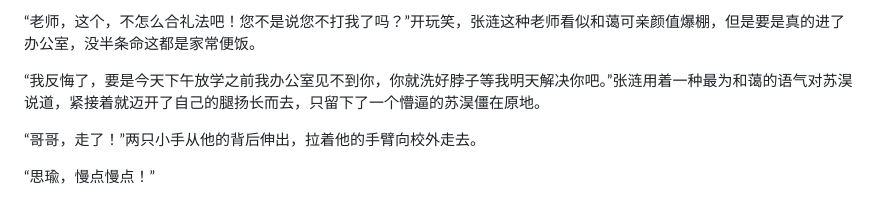
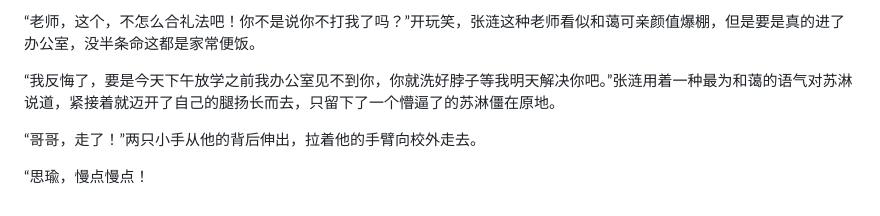
Before and after one commit to alltobebetter/BoB-Novel, a Markdown page: 溯境仙途/2.md, the part around the change printed below. Rendered like a GitHub page.

```diff
--- a/溯境仙途/2.md
+++ b/溯境仙途/2.md
@@ -76,8 +80,8 @@
 
-“老师，这个，不怎么合礼法吧！您不是说您不打我了吗？”开玩笑，张涟这种老师看似和蔼可亲颜值爆棚，但是要是真的进了办公室，没半条命这都是家常便饭。
+“老师，这个，不怎么合礼法吧！你不是说你不打我了吗？”开玩笑，张涟这种老师看似和蔼可亲颜值爆棚，但是要是真的进了办公室，没半条命这都是家常便饭。
 
-“我反悔了，要是今天下午放学之前我办公室见不到你，你就洗好脖子等我明天解决你吧。”张涟用着一种最为和蔼的语气对苏淏说道，紧接着就迈开了自己的腿扬长而去，只留下了一个懵逼的苏淏僵在原地。
+“我反悔了，要是今天下午放学之前我办公室见不到你，你就洗好脖子等我明天解决你吧。”张涟用着一种最为和蔼的语气对苏淋说道，紧接着就迈开了自己的腿扬长而去，只留下了一个懵逼了的苏淋僵在原地。
 
 “哥哥，走了！”两只小手从他的背后伸出，拉着他的手臂向校外走去。
 
-“思瑜，慢点慢点！”
+“思瑜，慢点慢点！
```
Also changed, not shown: other parts of 溯境仙途/2.md (+28 -24 lines).
